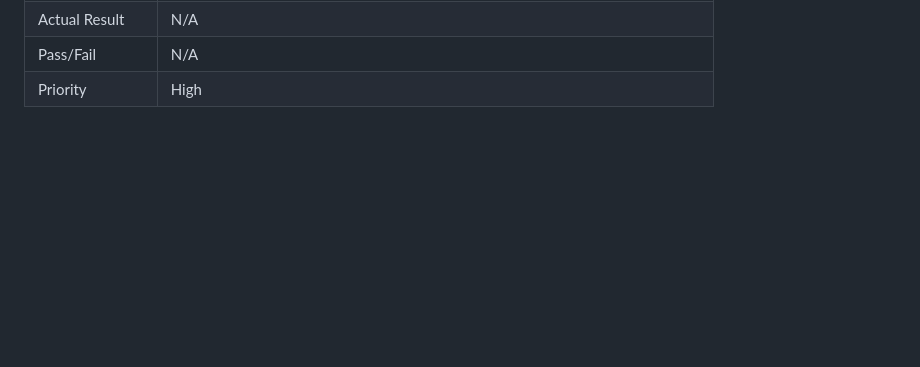
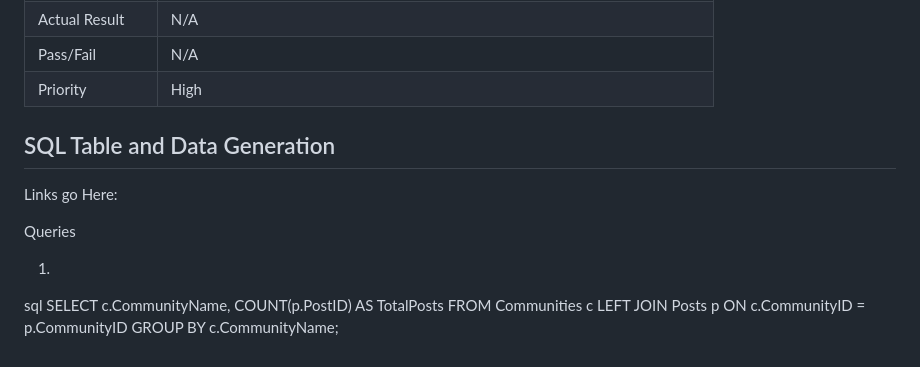
Before and after one commit to Honouration/Public, a Markdown page: README.md, the part around the change. Drawn GitHub-style; blank space fills up the shorter version.

Commit message:
SQL Table

```diff
--- a/README.md
+++ b/README.md
@@ -76,3 +76,16 @@ Assuming the user is logged in, the profile will appear in which the user can ed
 |Actual Result| N/A |
 |Pass/Fail| N/A |
 |Priority| High |
+
+## SQL Table and Data Generation
+
+Links go Here:
+
+Queries
+
+1.
+sql
+SELECT c.CommunityName, COUNT(p.PostID) AS TotalPosts
+FROM Communities c
+LEFT JOIN Posts p ON c.CommunityID = p.CommunityID
+GROUP BY c.CommunityName;
```
